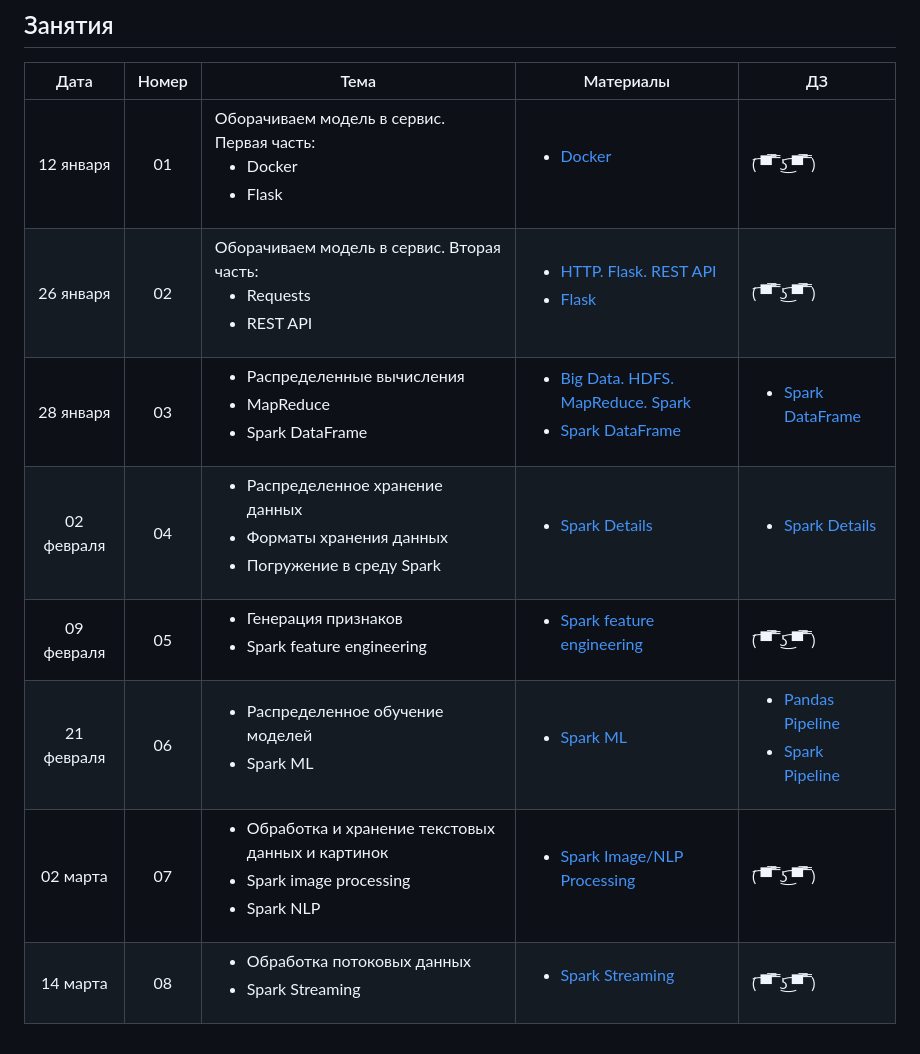
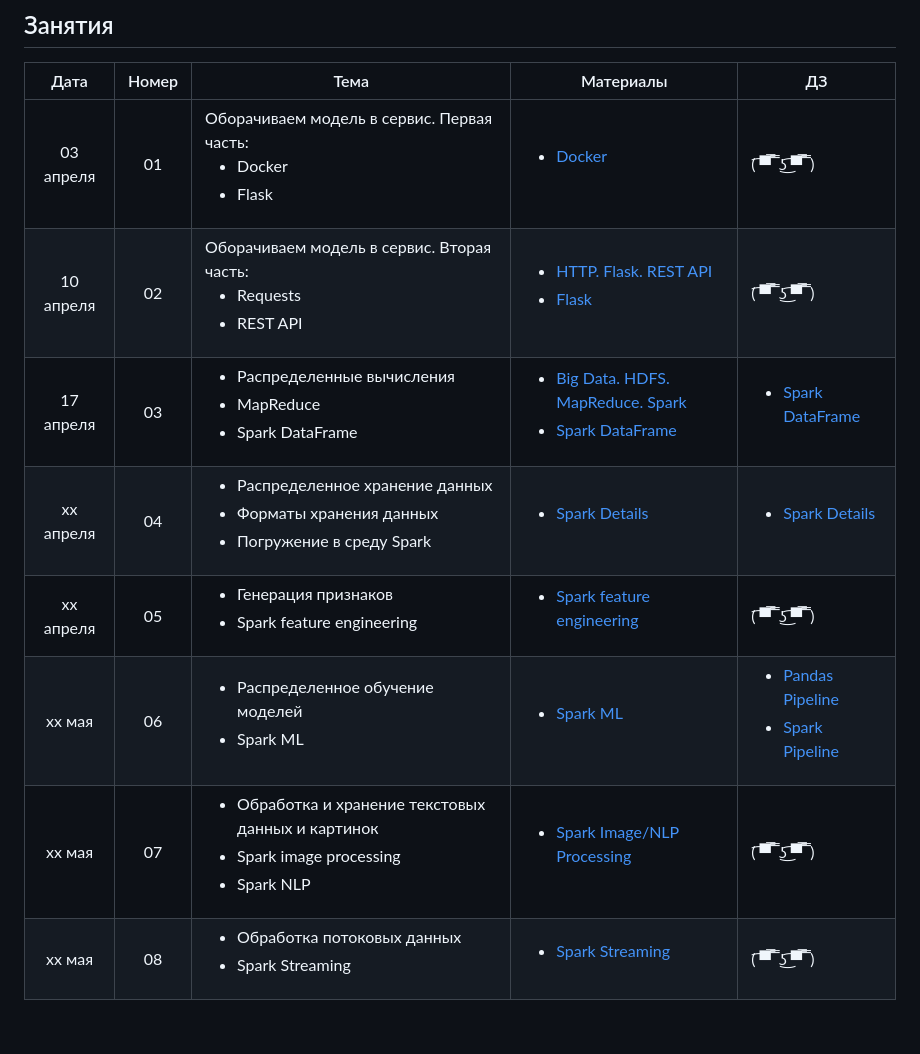
Before and after one commit to nakhodnov17/HSE_DPO_Spark, a Markdown page: README.md, the part around the change. Drawn GitHub-style.

```diff
--- a/README.md
+++ b/README.md
@@ -10,11 +10,11 @@
 
 |    Дата    | Номер | Тема                                                         | Материалы                                                    | ДЗ                                                           |
 | :--------: | :---: | ------------------------------------------------------------ | ------------------------------------------------------------ | ------------------------------------------------------------ |
-| 12 января  |  01   | Оборачиваем модель в сервис. Первая часть:<ul><li>Docker</li><li>Flask</li></ul> | <ul><li>[Docker](Seminars/Seminar%2001/Docker)</li></ul>     | ( ͡▀̿ ̿ ͜ʖ ͡▀̿ ̿ )                                                  |
-| 26 января  |  02   | Оборачиваем модель в сервис. Вторая часть:<ul><li>Requests</li><li>REST API</li></ul> | <ul><li>[HTTP. Flask. REST API](Seminars/Seminar%2002/HTTP.%20Flask.%20REST%20API.ipynb)</li><li>[Flask](Seminars/Seminar%2002/Flask)</li></ul> | ( ͡▀̿ ̿ ͜ʖ ͡▀̿ ̿ )                                                  |
-| 28 января  |  03   | <ul><li>Распределенные вычисления</li><li>MapReduce</li><li>Spark DataFrame</li></ul> | <ul><li>[Big Data. HDFS. MapReduce. Spark](Seminars/Seminar%2003/Big%20Data.%20HDFS.%20MapReduce.%20Spark.pdf)</li><li>[Spark DataFrame](Seminars/Seminar%2003/Spark%20DataFrame%20Basics.ipynb)</li></ul> | <ul><li>[Spark DataFrame](Tasks/Task%2001/Task%2001.ipynb)</li></ul> |
-| 02 февраля |  04   | <ul><li>Распределенное хранение данных</li><li>Форматы хранения данных</li><li>Погружение в среду Spark</li></ul> | <ul><li>[Spark Details](Seminars/Seminar%2004/Spark%20Details.ipynb)</li></ul> | <ul><li>[Spark Details](Tasks/Task%2002/Task%2002.ipynb)</li></ul> |
-| 09 февраля |  05   | <ul><li>Генерация признаков</li><li>Spark feature engineering</li></ul> | <ul><li>[Spark feature engineering](Seminars/Seminar%2005/Feature%20Engineering.ipynb)</li></ul>  | ( ͡▀̿ ̿ ͜ʖ ͡▀̿ ̿ )                                                  |
-| 21 февраля |  06   | <ul><li>Распределенное обучение моделей</li><li>Spark ML</li></ul> | <ul><li>[Spark ML](Seminars/Seminar%2006/Spark%20ML.ipynb)</li></ul>  | <ul><li>[Pandas Pipeline](Tasks/Task%2003/%5BPandas%5D%20Task%2003.ipynb)</li><li>[Spark Pipeline](Tasks/Task%2003/%5BSpark%5D%20Task%2003.ipynb)</li></ul>     |
-| 02 марта   |  07   | <ul><li>Обработка и хранение текстовых данных и картинок</li><li>Spark image processing</li><li>Spark NLP</li></ul> |     <ul><li>[Spark Image/NLP Processing](Seminars/Seminar%2007/Spark%20image%20processing.%20Spark%20NLP.ipynb)</li></ul>       | ( ͡▀̿ ̿ ͜ʖ ͡▀̿ ̿ )                                                  |
-| 14 марта   |  08   | <ul><li>Обработка потоковых данных</li><li>Spark Streaming</li></ul> | <ul><li>[Spark Streaming](Seminars/Seminar%2008/Structured%20Streaming.pdf)</li></ul>  | ( ͡▀̿ ̿ ͜ʖ ͡▀̿ ̿ )                                                  |
+| 03 апреля  |  01   | Оборачиваем модель в сервис. Первая часть:<ul><li>Docker</li><li>Flask</li></ul> | <ul><li>[Docker](Seminars/Seminar%2001/Docker)</li></ul>     | ( ͡▀̿ ̿ ͜ʖ ͡▀̿ ̿ )                                                  |
+| 10 апреля  |  02   | Оборачиваем модель в сервис. Вторая часть:<ul><li>Requests</li><li>REST API</li></ul> | <ul><li>[HTTP. Flask. REST API](Seminars/Seminar%2002/HTTP.%20Flask.%20REST%20API.ipynb)</li><li>[Flask](Seminars/Seminar%2002/Flask)</li></ul> | ( ͡▀̿ ̿ ͜ʖ ͡▀̿ ̿ )                                                  |
+| 17 апреля  |  03   | <ul><li>Распределенные вычисления</li><li>MapReduce</li><li>Spark DataFrame</li></ul> | <ul><li>[Big Data. HDFS. MapReduce. Spark](Seminars/Seminar%2003/Big%20Data.%20HDFS.%20MapReduce.%20Spark.pdf)</li><li>[Spark DataFrame](Seminars/Seminar%2003/Spark%20DataFrame%20Basics.ipynb)</li></ul> | <ul><li>[Spark DataFrame](Tasks/Task%2001/Task%2001.ipynb)</li></ul> |
+| xx апреля |  04   | <ul><li>Распределенное хранение данных</li><li>Форматы хранения данных</li><li>Погружение в среду Spark</li></ul> | <ul><li>[Spark Details](Seminars/Seminar%2004/Spark%20Details.ipynb)</li></ul> | <ul><li>[Spark Details](Tasks/Task%2002/Task%2002.ipynb)</li></ul> |
+| xx апреля |  05   | <ul><li>Генерация признаков</li><li>Spark feature engineering</li></ul> | <ul><li>[Spark feature engineering](Seminars/Seminar%2005/Feature%20Engineering.ipynb)</li></ul>  | ( ͡▀̿ ̿ ͜ʖ ͡▀̿ ̿ )                                                  |
+| xx мая |  06   | <ul><li>Распределенное обучение моделей</li><li>Spark ML</li></ul> | <ul><li>[Spark ML](Seminars/Seminar%2006/Spark%20ML.ipynb)</li></ul>  | <ul><li>[Pandas Pipeline](Tasks/Task%2003/%5BPandas%5D%20Task%2003.ipynb)</li><li>[Spark Pipeline](Tasks/Task%2003/%5BSpark%5D%20Task%2003.ipynb)</li></ul>     |
+| xx мая   |  07   | <ul><li>Обработка и хранение текстовых данных и картинок</li><li>Spark image processing</li><li>Spark NLP</li></ul> |     <ul><li>[Spark Image/NLP Processing](Seminars/Seminar%2007/Spark%20image%20processing.%20Spark%20NLP.ipynb)</li></ul>       | ( ͡▀̿ ̿ ͜ʖ ͡▀̿ ̿ )                                                  |
+| xx мая   |  08   | <ul><li>Обработка потоковых данных</li><li>Spark Streaming</li></ul> | <ul><li>[Spark Streaming](Seminars/Seminar%2008/Structured%20Streaming.pdf)</li></ul>  | ( ͡▀̿ ̿ ͜ʖ ͡▀̿ ̿ )                                                  |
```
